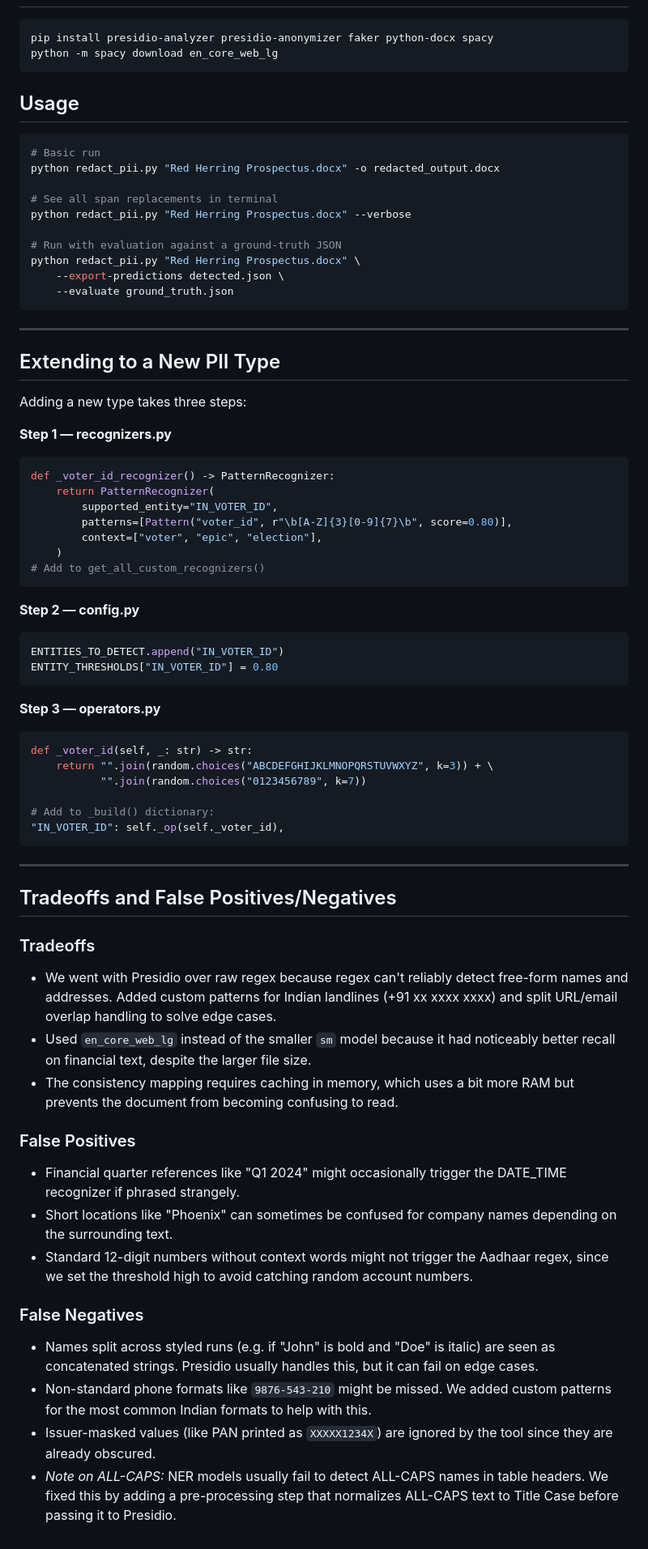
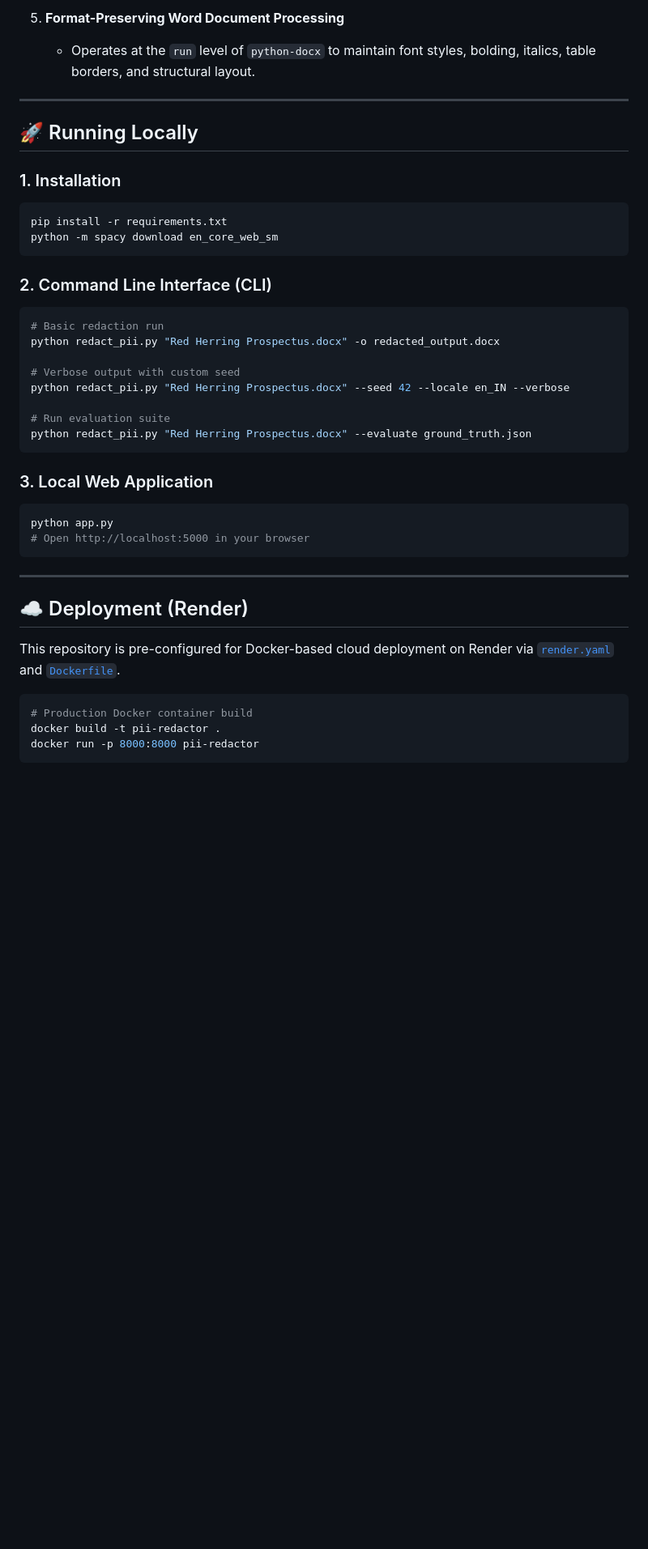
Before and after one commit to chouhanyash2/ScalerAssignment, a Markdown page: README.md, the part around one of its changes. Shown at 81% size. Drawn GitHub-style; blank space fills up the shorter version.

````diff
--- a/README.md
+++ b/README.md
@@ -54,72 +68,42 @@ The script uses `python-docx` to read all text-bearing elements (paragraphs, tab
+5. **Format-Preserving Word Document Processing**
+   - Operates at the `run` level of `python-docx` to maintain font styles, bolding, italics, table borders, and structural layout.
+
+---
+
+## 🚀 Running Locally
+
+### 1. Installation
 ```bash
-pip install presidio-analyzer presidio-anonymizer faker python-docx spacy
-python -m spacy download en_core_web_lg
+pip install -r requirements.txt
+python -m spacy download en_core_web_sm
 ```
 
-## Usage
-
+### 2. Command Line Interface (CLI)
 ```bash
-# Basic run
+# Basic redaction run
 python redact_pii.py "Red Herring Prospectus.docx" -o redacted_output.docx
 
-# See all span replacements in terminal
-python redact_pii.py "Red Herring Prospectus.docx" --verbose
+# Verbose output with custom seed
+python redact_pii.py "Red Herring Prospectus.docx" --seed 42 --locale en_IN --verbose
 
-# Run with evaluation against a ground-truth JSON
-python redact_pii.py "Red Herring Prospectus.docx" \
-    --export-predictions detected.json \
-    --evaluate ground_truth.json
+# Run evaluation suite
+python redact_pii.py "Red Herring Prospectus.docx" --evaluate ground_truth.json
+```
+
+### 3. Local Web Application
+```bash
+python app.py
+# Open http://localhost:5000 in your browser
 ```
 
 ---
 
-## Extending to a New PII Type
+## ☁️ Deployment (Render)
 
-Adding a new type takes three steps:
+This repository is pre-configured for Docker-based cloud deployment on Render via [`render.yaml`](render.yaml) and [`Dockerfile`](Dockerfile).
 
-**Step 1 — recognizers.py**
-```python
-def _voter_id_recognizer() -> PatternRecognizer:
-    return PatternRecognizer(
-        supported_entity="IN_VOTER_ID",
-        patterns=[Pattern("voter_id", r"\b[A-Z]{3}[0-9]{7}\b", score=0.80)],
-        context=["voter", "epic", "election"],
-    )
-# Add to get_all_custom_recognizers()
+```bash
+# Production Docker container build
+docker build -t pii-redactor .
+docker run -p 8000:8000 pii-redactor
 ```
-
-**Step 2 — config.py**
-```python
-ENTITIES_TO_DETECT.append("IN_VOTER_ID")
-ENTITY_THRESHOLDS["IN_VOTER_ID"] = 0.80
-```
-
-**Step 3 — operators.py**
-```python
-def _voter_id(self, _: str) -> str:
-    return "".join(random.choices("ABCDEFGHIJKLMNOPQRSTUVWXYZ", k=3)) + \
-           "".join(random.choices("0123456789", k=7))
-
-# Add to _build() dictionary:
-"IN_VOTER_ID": self._op(self._voter_id),
-```
-
----
-
-## Tradeoffs and False Positives/Negatives
-
-### Tradeoffs
-- We went with Presidio over raw regex because regex can't reliably detect free-form names and addresses. Added custom patterns for Indian landlines (+91 xx xxxx xxxx) and split URL/email overlap handling to solve edge cases.
-- Used `en_core_web_lg` instead of the smaller `sm` model because it had noticeably better recall on financial text, despite the larger file size.
-- The consistency mapping requires caching in memory, which uses a bit more RAM but prevents the document from becoming confusing to read.
-
-### False Positives
-- Financial quarter references like "Q1 2024" might occasionally trigger the DATE_TIME recognizer if phrased strangely.
-- Short locations like "Phoenix" can sometimes be confused for company names depending on the surrounding text.
-- Standard 12-digit numbers without context words might not trigger the Aadhaar regex, since we set the threshold high to avoid catching random account numbers.
-
-### False Negatives
-- Names split across styled runs (e.g. if "John" is bold and "Doe" is italic) are seen as concatenated strings. Presidio usually handles this, but it can fail on edge cases.
-- Non-standard phone formats like `9876-543-210` might be missed. We added custom patterns for the most common Indian formats to help with this.
-- Issuer-masked values (like PAN printed as `XXXXX1234X`) are ignored by the tool since they are already obscured.
-- *Note on ALL-CAPS:* NER models usually fail to detect ALL-CAPS names in table headers. We fixed this by adding a pre-processing step that normalizes ALL-CAPS text to Title Case before passing it to Presidio.
````
Also changed, not shown: other parts of README.md (+49 -35 lines).
